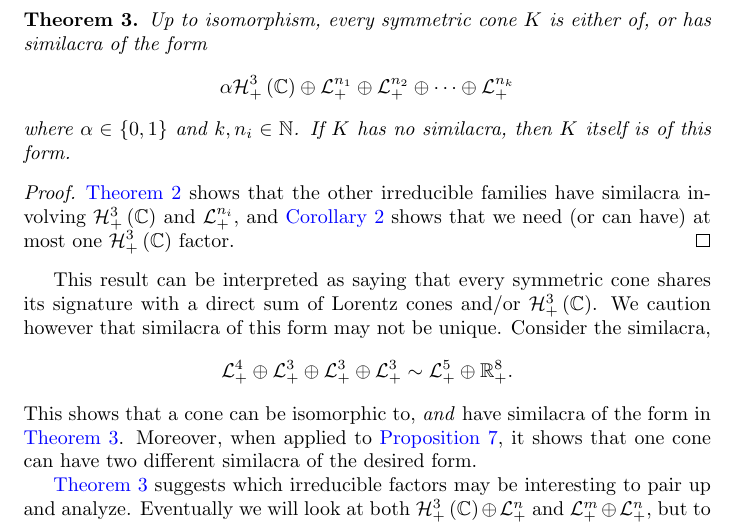
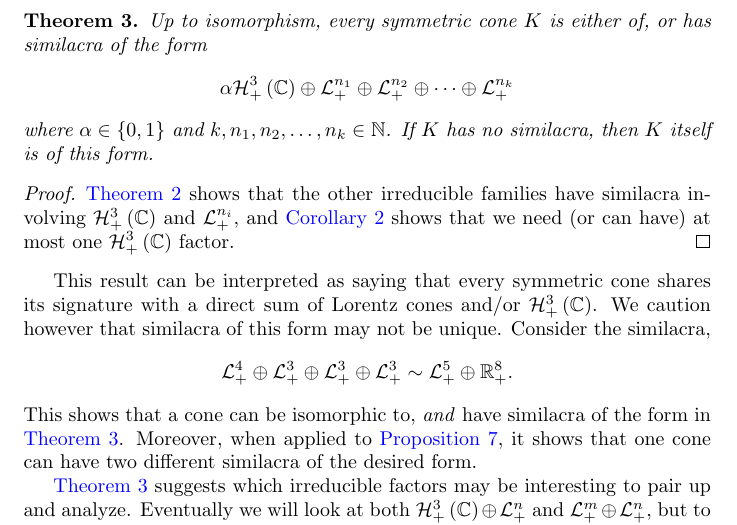
Before and after one commit to orlitzky/the_uniqueness_of_lyapunov_rank_among_symmetric_cones, a LaTeX paper (the_uniqueness_of_lyapunov_rank_among_symmetric_cones.tex): part of page 9 of 21, cut so that both start at the same text. Compiled offline with pdfLaTeX.

Commit message:
Just list all n_1, n_2, ..., n_k in the statement of Theorem 3
It's already wrapping onto the next line.

```diff
--- a/the_uniqueness_of_lyapunov_rank_among_symmetric_cones.tex
+++ b/the_uniqueness_of_lyapunov_rank_among_symmetric_cones.tex
@@ -716,8 +716,9 @@
         \Lnplus[n_{k}]
       \end{equation*}
       %
-      where $\alpha \in \set{0,1}$ and $k, n_{i} \in \Nn[1]$. If $K$
-      has no similacra, then $K$ itself is of this form.
+      where $\alpha \in \set{0,1}$ and $k,n_{1},n_{2},\ldots,n_{k} \in
+      \Nn[1]$. If $K$ has no similacra, then $K$ itself is of this
+      form.
 
       \begin{proof}
         \cref{thm:only irreducible factors} shows that the other
```
